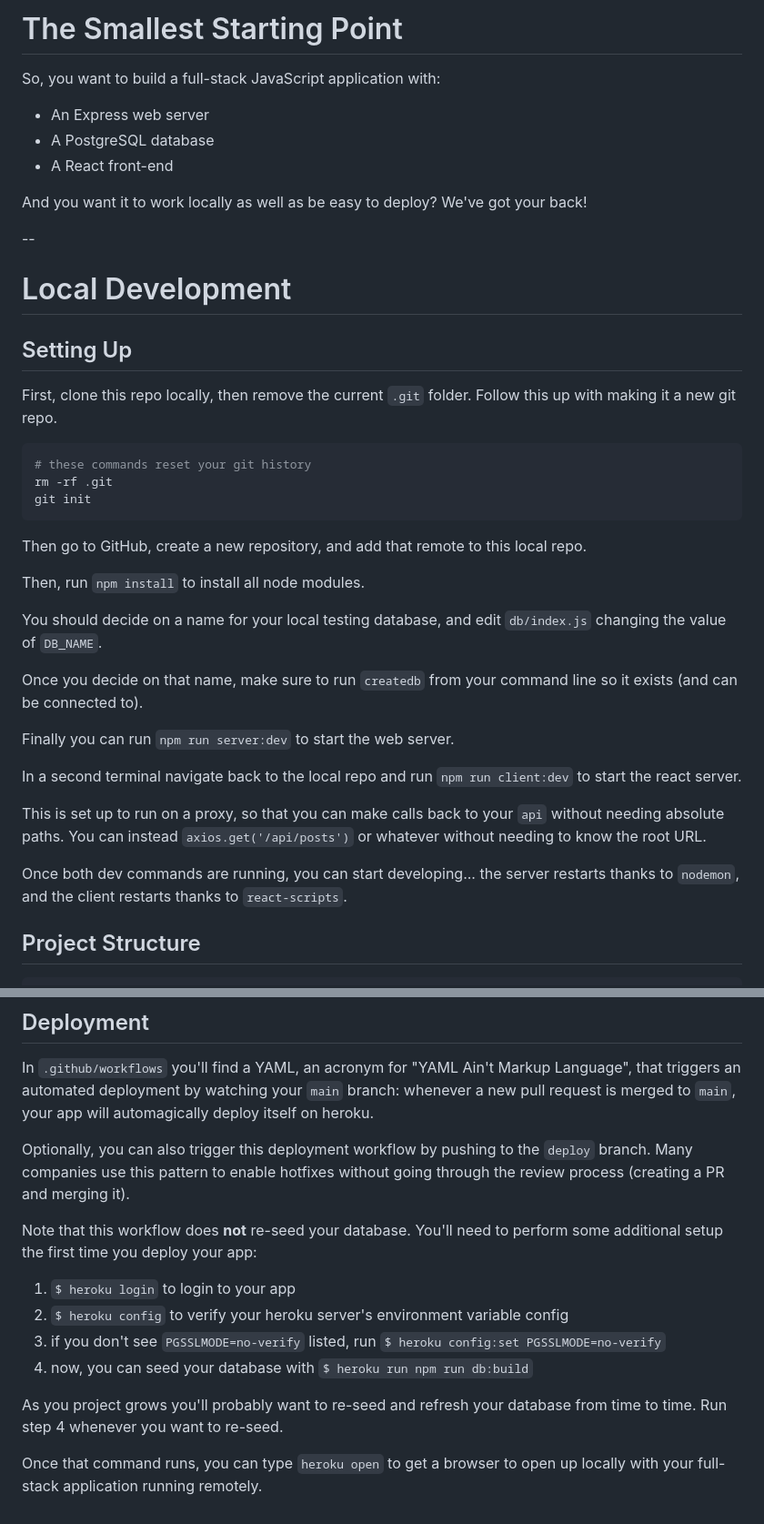
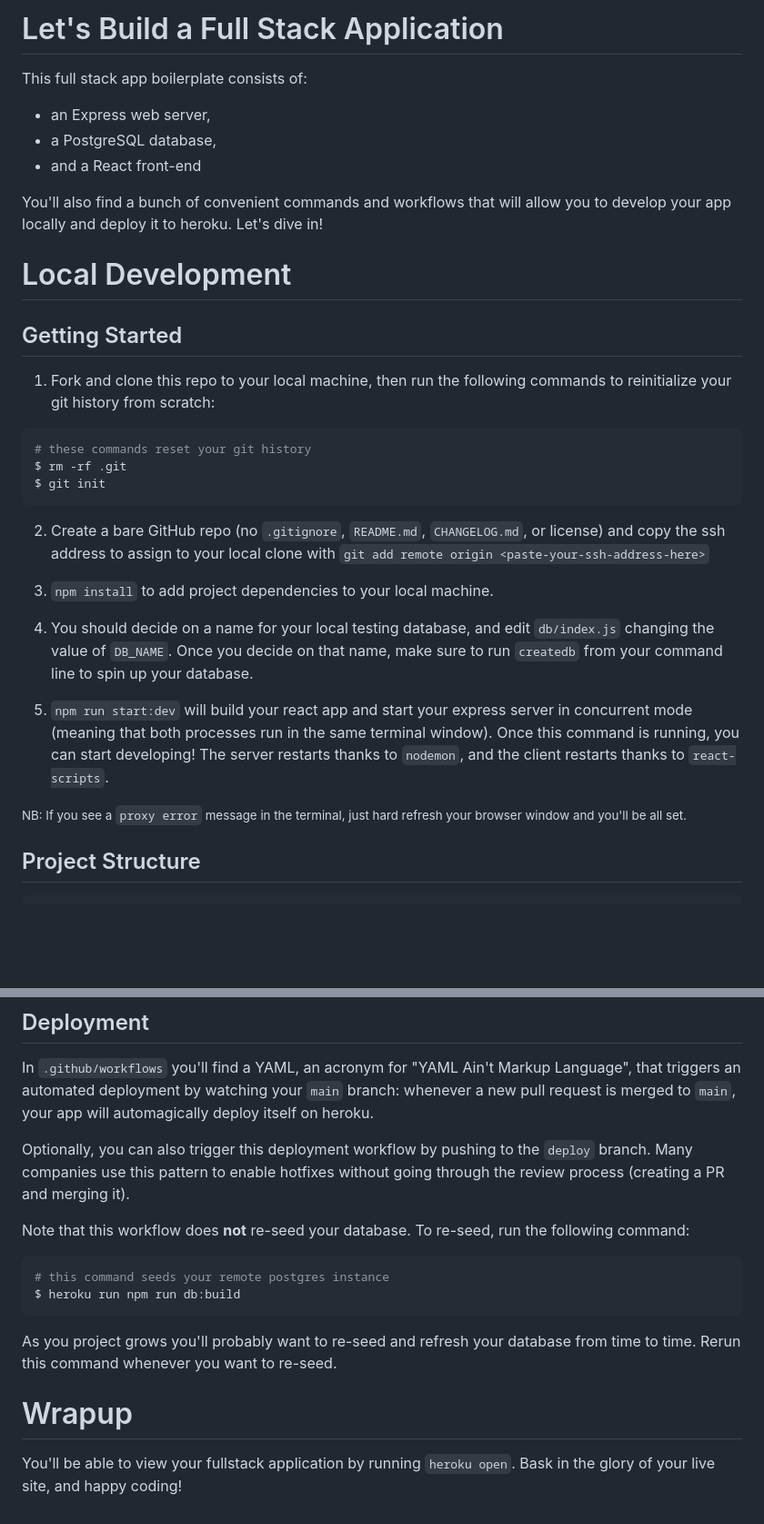
Before and after one commit to The-Three-Codemigos/grace_shopper, a Markdown page: README.md, 2 parts joined by grey strips. Shown: that part at 91% size. Drawn GitHub-style; blank space fills up the shorter version.

````diff
--- a/README.md
+++ b/README.md
@@ -1,42 +1,34 @@
-# The Smallest Starting Point
+# Let's Build a Full Stack Application
 
-So, you want to build a full-stack JavaScript application with:
+This full stack app boilerplate consists of:
 
-- An Express web server
-- A PostgreSQL database
-- A React front-end
+- an Express web server,
+- a PostgreSQL database,
+- and a React front-end
 
-And you want it to work locally as well as be easy to deploy? We've got your back!
-
---
+You'll also find a bunch of convenient commands and workflows that will allow you to develop your app locally and deploy it to heroku. Let's dive in!
 
 # Local Development
 
-## Setting Up
+## Getting Started
 
-First, clone this repo locally, then remove the current `.git` folder. Follow this up with making it a new git repo.
+1. Fork and clone this repo to your local machine, then run the following commands to reinitialize your git history from scratch:
 
 ```bash
 # these commands reset your git history
-rm -rf .git
-git init
+$ rm -rf .git
+$ git init
 ```
 
-Then go to GitHub, create a new repository, and add that remote to this local repo.
+2. Create a bare GitHub repo (no `.gitignore`, `README.md`, `CHANGELOG.md`, or license) and copy the ssh address to assign to your local clone with `git add remote origin <paste-your-ssh-address-here>`
 
-Then, run `npm install` to install all node modules.
+3. `npm install` to add project dependencies to your local machine.
 
-You should decide on a name for your local testing database, and edit `db/index.js` changing the value of `DB_NAME`.
+4. You should decide on a name for your local testing database, and edit `db/index.js` changing the value of `DB_NAME`. Once you decide on that name, make sure to run `createdb` from your command line to spin up your database.
 
-Once you decide on that name, make sure to run `createdb` from your command line so it exists (and can be connected to).
+5. `npm run start:dev` will build your react app and start your express server in concurrent mode (meaning that both processes run in the same terminal window). Once this command is running, you can start developing! The server restarts thanks to `nodemon`, and the client restarts thanks to `react-scripts`.
 
-Finally you can run `npm run server:dev` to start the web server.
-
-In a second terminal navigate back to the local repo and run `npm run client:dev` to start the react server.
-
-This is set up to run on a proxy, so that you can make calls back to your `api` without needing absolute paths. You can instead `axios.get('/api/posts')` or whatever without needing to know the root URL.
-
-Once both dev commands are running, you can start developing... the server restarts thanks to `nodemon`, and the client restarts thanks to `react-scripts`.
+<small>NB: If you see a `proxy error` message in the terminal, just hard refresh your browser window and you'll be all set.</small>
 
 ## Project Structure
 
@@ -119,13 +122,15 @@ In `.github/workflows` you'll find a YAML, an acronym for "YAML Ain't Markup Lan
 
 Optionally, you can also trigger this deployment workflow by pushing to the `deploy` branch. Many companies use this pattern to enable hotfixes without going through the review process (creating a PR and merging it).
 
-Note that this workflow does **not** re-seed your database. You'll need to perform some additional setup the first time you deploy your app:
+Note that this workflow does **not** re-seed your database. To re-seed, run the following command:
 
-1. `$ heroku login` to login to your app
-2. `$ heroku config` to verify your heroku server's environment variable config
-3. if you don't see `PGSSLMODE=no-verify` listed, run `$ heroku config:set PGSSLMODE=no-verify`
-4. now, you can seed your database with `$ heroku run npm run db:build`
+```bash
+# this command seeds your remote postgres instance
+$ heroku run npm run db:build
+```
 
-As you project grows you'll probably want to re-seed and refresh your database from time to time. Run step 4 whenever you want to re-seed.
+As you project grows you'll probably want to re-seed and refresh your database from time to time. Rerun this command whenever you want to re-seed.
 
-Once that command runs, you can type `heroku open` to get a browser to open up locally with your full-stack application running remotely.
+# Wrapup
+
+You'll be able to view your fullstack application by running `heroku open`. Bask in the glory of your live site, and happy coding!
````
Also changed, not shown: other parts of README.md (+18 -7 lines), assets/github-actions-secrets.png (added), 1 other file.
